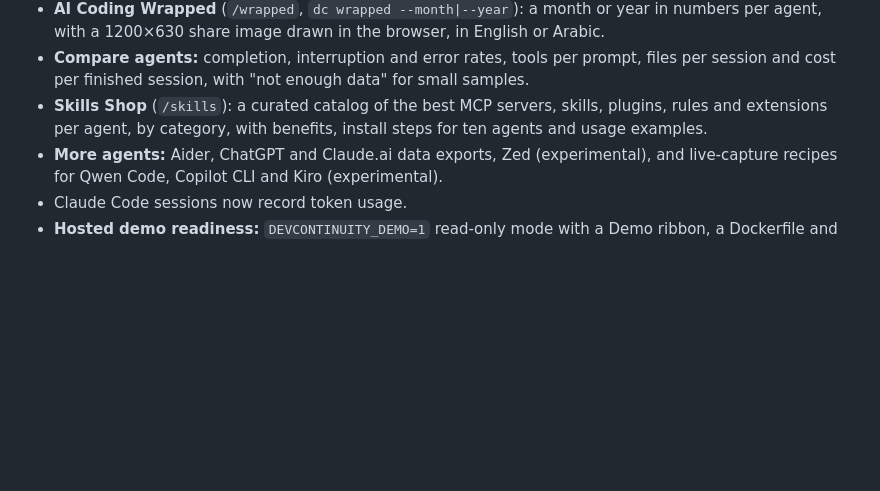
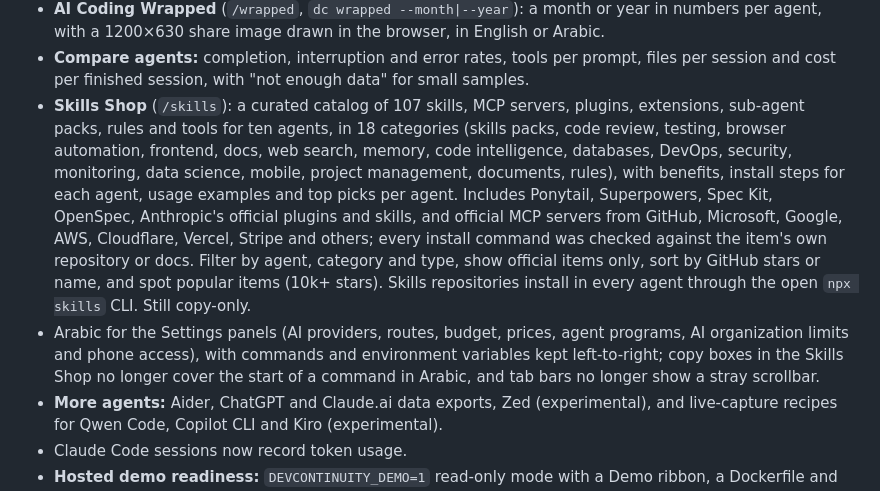
Before and after one commit to ahmadrashed1999/devcontinuity, a Markdown page: CHANGELOG.md, the part around the change. GitHub-like rendering; blank space fills up the shorter version.

```diff
--- a/CHANGELOG.md
+++ b/CHANGELOG.md
@@ -35,8 +35,20 @@ The first public release.
   agent, with a 1200×630 share image drawn in the browser, in English or Arabic.
 - **Compare agents:** completion, interruption and error rates, tools per prompt, files per session
   and cost per finished session, with "not enough data" for small samples.
-- **Skills Shop** (`/skills`): a curated catalog of the best MCP servers, skills, plugins, rules and
-  extensions per agent, by category, with benefits, install steps for ten agents and usage examples.
+- **Skills Shop** (`/skills`): a curated catalog of 107 skills, MCP servers, plugins, extensions,
+  sub-agent packs, rules and tools for ten agents, in 18 categories (skills packs, code review,
+  testing, browser automation, frontend, docs, web search, memory, code intelligence, databases,
+  DevOps, security, monitoring, data science, mobile, project management, documents, rules), with
+  benefits, install steps for each agent, usage examples and top picks per agent. Includes Ponytail,
+  Superpowers, Spec Kit, OpenSpec, Anthropic's official plugins and skills, and official MCP servers
+  from GitHub, Microsoft, Google, AWS, Cloudflare, Vercel, Stripe and others; every install command
+  was checked against the item's own repository or docs. Filter by agent, category and type, show
+  official items only, sort by GitHub stars or name, and spot popular items (10k+ stars). Skills
+  repositories install in every agent through the open `npx skills` CLI. Still copy-only.
+- Arabic for the Settings panels (AI providers, routes, budget, prices, agent programs, AI
+  organization limits and phone access), with commands and environment variables kept
+  left-to-right; copy boxes in the Skills Shop no longer cover the start of a command in Arabic, and
+  tab bars no longer show a stray scrollbar.
 - **More agents:** Aider, ChatGPT and Claude.ai data exports, Zed (experimental), and live-capture
   recipes for Qwen Code, Copilot CLI and Kiro (experimental).
 - Claude Code sessions now record token usage.
```
Also changed, not shown: README.md (+1 -1 lines), docs/ROADMAP.md (+5 -7 lines), docs/images/skills.png, 1 other file.
